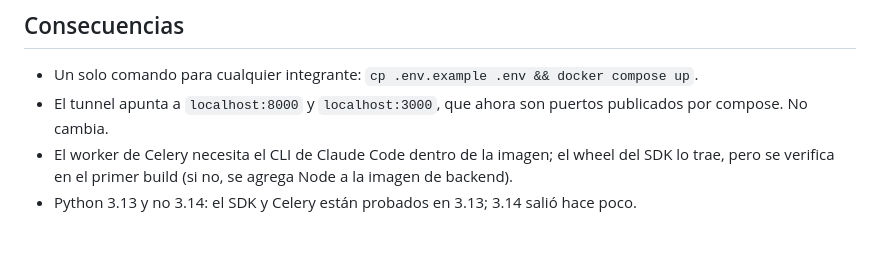
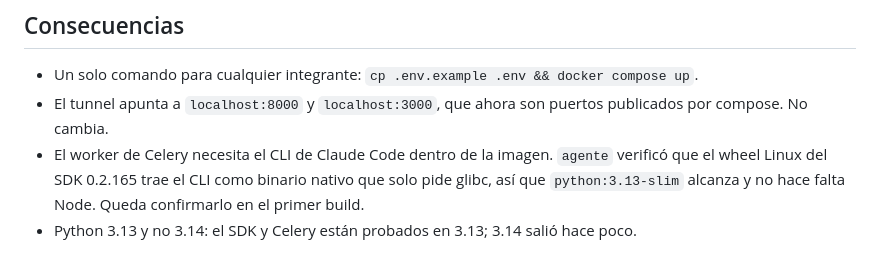
Before and after one commit to oscargicast/corpotex, a Markdown page: docs/adr/0023-compose-en-la-raiz.md, the part around the change. Drawn GitHub-style.

```diff
--- a/docs/adr/0023-compose-en-la-raiz.md
+++ b/docs/adr/0023-compose-en-la-raiz.md
@@ -42,5 +42,5 @@ Cada sesión desarrolla en su worktree (ADR 0008), pero el compose de `main` es
 
 - Un solo comando para cualquier integrante: `cp .env.example .env && docker compose up`.
 - El tunnel apunta a `localhost:8000` y `localhost:3000`, que ahora son puertos publicados por compose. No cambia.
-- El worker de Celery necesita el CLI de Claude Code dentro de la imagen; el wheel del SDK lo trae, pero se verifica en el primer build (si no, se agrega Node a la imagen de backend).
+- El worker de Celery necesita el CLI de Claude Code dentro de la imagen. `agente` verificó que el wheel Linux del SDK 0.2.165 trae el CLI como binario nativo que solo pide glibc, así que `python:3.13-slim` alcanza y no hace falta Node. Queda confirmarlo en el primer build.
 - Python 3.13 y no 3.14: el SDK y Celery están probados en 3.13; 3.14 salió hace poco.
```
Also changed, not shown: docs/adr/0022-conexion-claude-desde-el-dashboard.md (+3 -1 lines).
